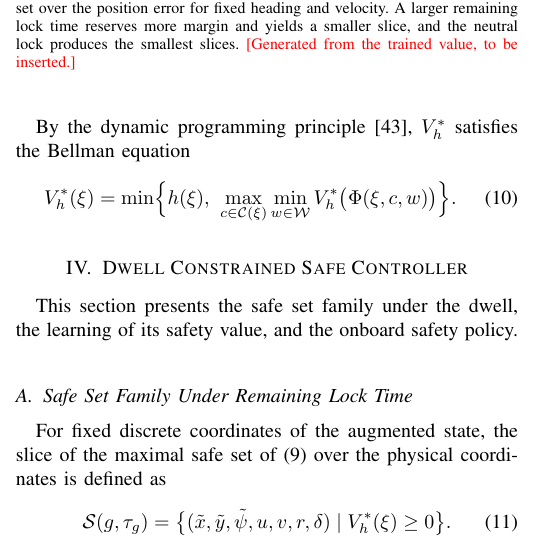
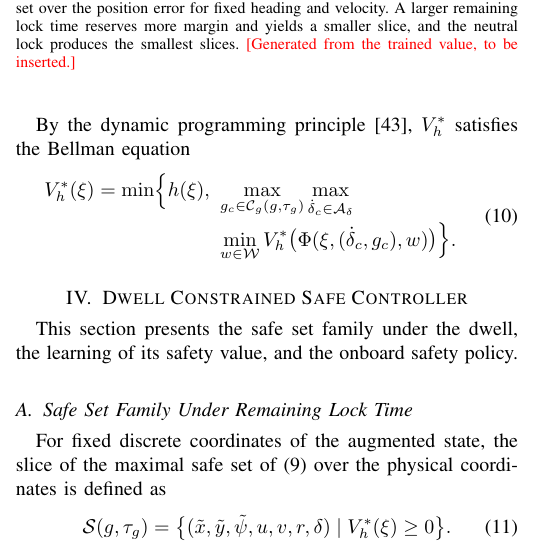
Before and after one commit to rapter-turtle/dwell-ris, a LaTeX paper (main.tex): part of one column of page 4 of 12, cut so that both start at the same text. Compiled offline with pdfLaTeX; a missing font is replaced by an installed copy or a similar font; a LaTeX package or settings file that is missing is left out.

Commit message:
Bellman 식에서 제어 입력을 기어 명령과 조향 속도 명령으로 풀어 써서 합법 기어 선택이 보이게 함
Co-Authored-By: Claude Opus 5.5 <noreply@anthropic.com>

```diff
--- a/main.tex
+++ b/main.tex
@@ -209,7 +209,10 @@ where $\mu$ ranges over nonanticipative disturbance strategies with values in $\
 
 By the dynamic programming principle \cite{li2023cdc}, $V_h^{*}$ satisfies the Bellman equation
 \begin{equation}
-V_h^{*}(\xi) = \min\Bigl\{ h(\xi),\ \max_{c \in \calC(\xi)} \min_{w \in \calW} V_h^{*}\bigl(\Phi(\xi, c, w)\bigr) \Bigr\}.
+\begin{aligned}
+V_h^{*}(\xi) = \min\Bigl\{ h(\xi),\ &\max_{g_c \in \calC_g(g, \tau_g)} \max_{\dot{\delta}_c \in \calA_\delta} \\
+&\min_{w \in \calW} V_h^{*}\bigl(\Phi(\xi, (\dot{\delta}_c, g_c), w)\bigr) \Bigr\}.
+\end{aligned}
 \label{eq_bellman}
 \end{equation}
 
```
